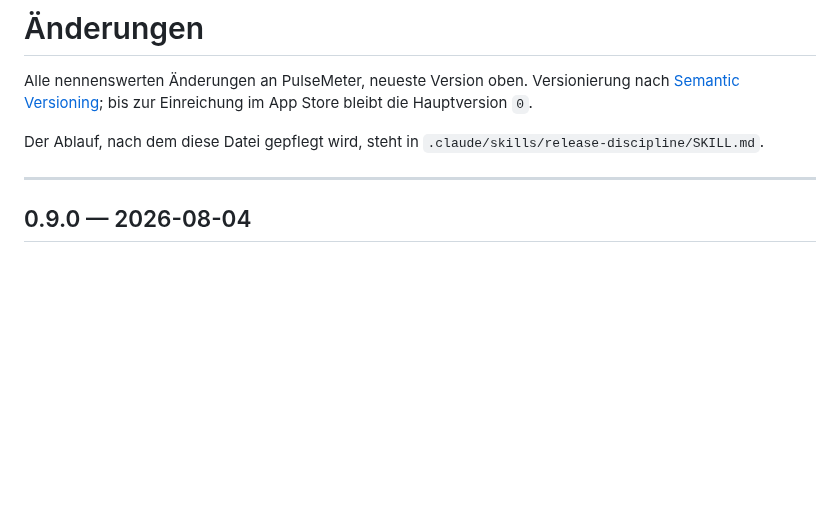
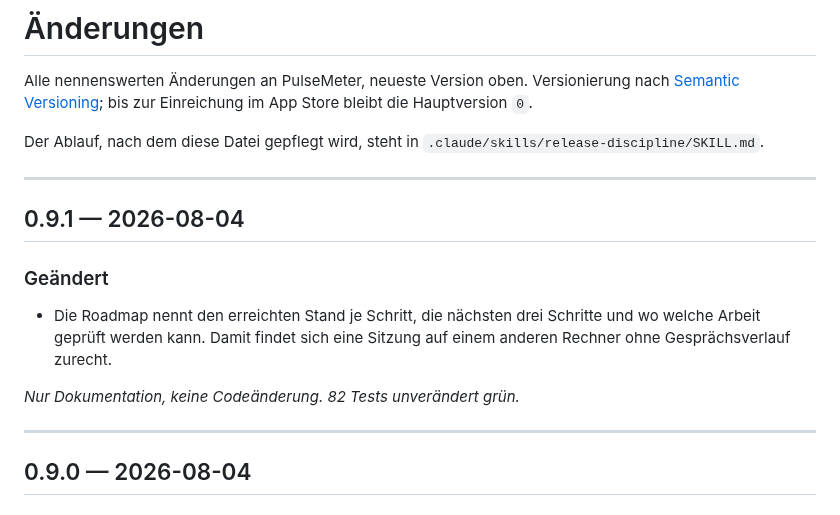
Before and after one commit to SKKJbeer/PulseMeter, a Markdown page: CHANGELOG.md, the part around the change. GitHub-like rendering; blank space fills up the shorter version.

```diff
--- a/CHANGELOG.md
+++ b/CHANGELOG.md
@@ -6,6 +6,17 @@ bis zur Einreichung im App Store bleibt die Hauptversion `0`.
 
 Der Ablauf, nach dem diese Datei gepflegt wird, steht in
 `.claude/skills/release-discipline/SKILL.md`.
+
+---
+
+## 0.9.1 — 2026-08-04
+
+### Geändert
+- Die Roadmap nennt den erreichten Stand je Schritt, die nächsten drei
+  Schritte und wo welche Arbeit geprüft werden kann. Damit findet sich eine
+  Sitzung auf einem anderen Rechner ohne Gesprächsverlauf zurecht.
+
+_Nur Dokumentation, keine Codeänderung. 82 Tests unverändert grün._
 
 ---
 
```
Also changed, not shown: docs/05-roadmap.md (+37 -4 lines).
